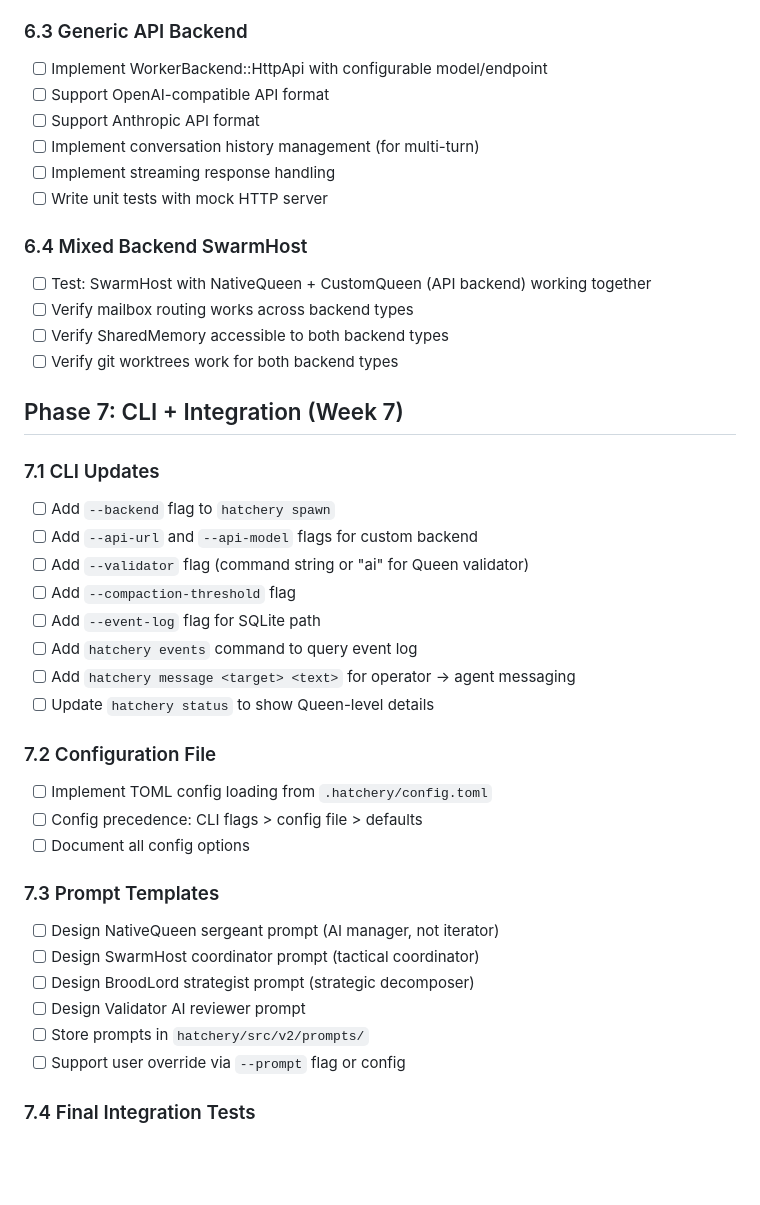
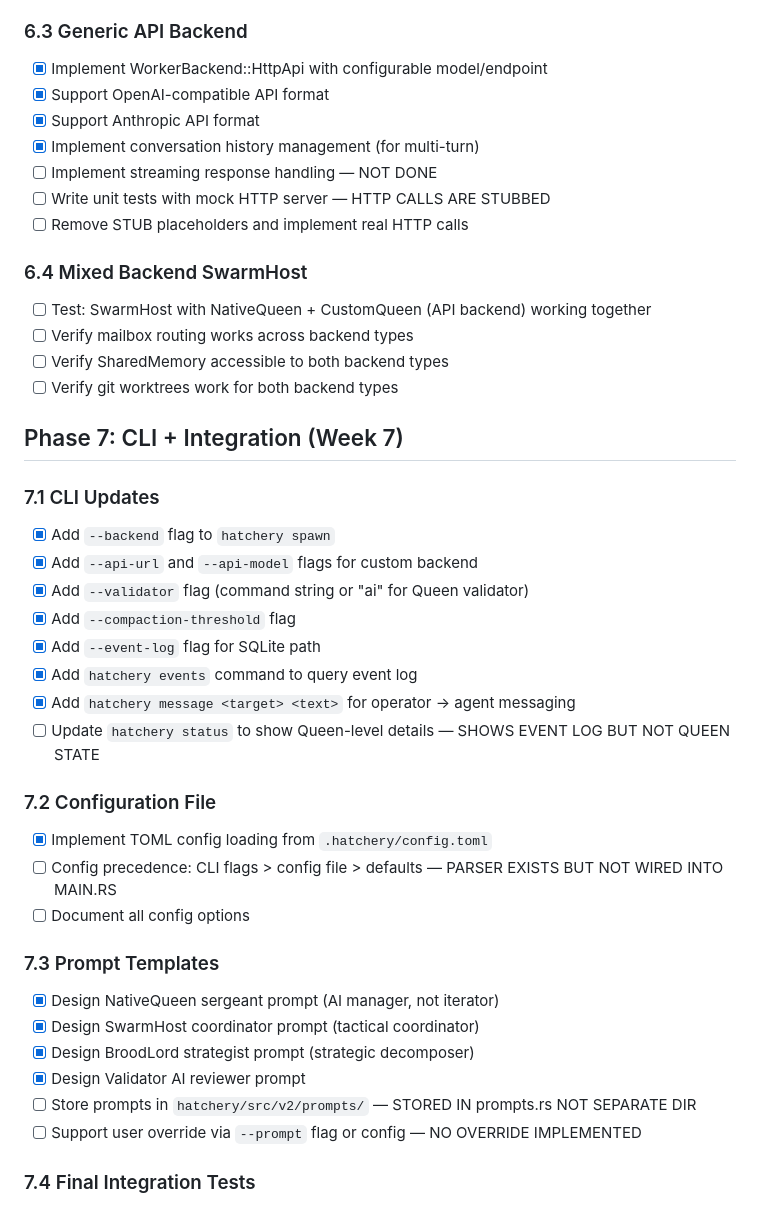
Before and after one commit to ZENG3LD/hatchery, a Markdown page: PRD_V2.md, the part around one of its changes. Drawn GitHub-style; blank space fills up the shorter version.

```diff
--- a/PRD_V2.md
+++ b/PRD_V2.md
@@ -269,12 +270,13 @@ V2 introduces:
 
 ### 6.3 Generic API Backend
 
-- [ ] Implement WorkerBackend::HttpApi with configurable model/endpoint
-- [ ] Support OpenAI-compatible API format
-- [ ] Support Anthropic API format
-- [ ] Implement conversation history management (for multi-turn)
-- [ ] Implement streaming response handling
-- [ ] Write unit tests with mock HTTP server
+- [x] Implement WorkerBackend::HttpApi with configurable model/endpoint
+- [x] Support OpenAI-compatible API format
+- [x] Support Anthropic API format
+- [x] Implement conversation history management (for multi-turn)
+- [ ] Implement streaming response handling — NOT DONE
+- [ ] Write unit tests with mock HTTP server — HTTP CALLS ARE STUBBED
+- [ ] Remove STUB placeholders and implement real HTTP calls
 
 ### 6.4 Mixed Backend SwarmHost
 
@@ -287,29 +289,29 @@ V2 introduces:
 
 ### 7.1 CLI Updates
 
-- [ ] Add `--backend` flag to `hatchery spawn`
-- [ ] Add `--api-url` and `--api-model` flags for custom backend
-- [ ] Add `--validator` flag (command string or "ai" for Queen validator)
-- [ ] Add `--compaction-threshold` flag
-- [ ] Add `--event-log` flag for SQLite path
-- [ ] Add `hatchery events` command to query event log
-- [ ] Add `hatchery message <target> <text>` for operator → agent messaging
-- [ ] Update `hatchery status` to show Queen-level details
+- [x] Add `--backend` flag to `hatchery spawn`
+- [x] Add `--api-url` and `--api-model` flags for custom backend
+- [x] Add `--validator` flag (command string or "ai" for Queen validator)
+- [x] Add `--compaction-threshold` flag
+- [x] Add `--event-log` flag for SQLite path
+- [x] Add `hatchery events` command to query event log
+- [x] Add `hatchery message <target> <text>` for operator → agent messaging
+- [ ] Update `hatchery status` to show Queen-level details — SHOWS EVENT LOG BUT NOT QUEEN STATE
 
 ### 7.2 Configuration File
 
-- [ ] Implement TOML config loading from `.hatchery/config.toml`
-- [ ] Config precedence: CLI flags > config file > defaults
+- [x] Implement TOML config loading from `.hatchery/config.toml`
+- [ ] Config precedence: CLI flags > config file > defaults — PARSER EXISTS BUT NOT WIRED INTO MAIN.RS
 - [ ] Document all config options
 
 ### 7.3 Prompt Templates
 
-- [ ] Design NativeQueen sergeant prompt (AI manager, not iterator)
-- [ ] Design SwarmHost coordinator prompt (tactical coordinator)
-- [ ] Design BroodLord strategist prompt (strategic decomposer)
-- [ ] Design Validator AI reviewer prompt
-- [ ] Store prompts in `hatchery/src/v2/prompts/`
-- [ ] Support user override via `--prompt` flag or config
+- [x] Design NativeQueen sergeant prompt (AI manager, not iterator)
+- [x] Design SwarmHost coordinator prompt (tactical coordinator)
+- [x] Design BroodLord strategist prompt (strategic decomposer)
+- [x] Design Validator AI reviewer prompt
+- [ ] Store prompts in `hatchery/src/v2/prompts/` — STORED IN prompts.rs NOT SEPARATE DIR
+- [ ] Support user override via `--prompt` flag or config — NO OVERRIDE IMPLEMENTED
 
 ### 7.4 Final Integration Tests
 
```
Also changed, not shown: other parts of PRD_V2.md (+77 -76 lines).
